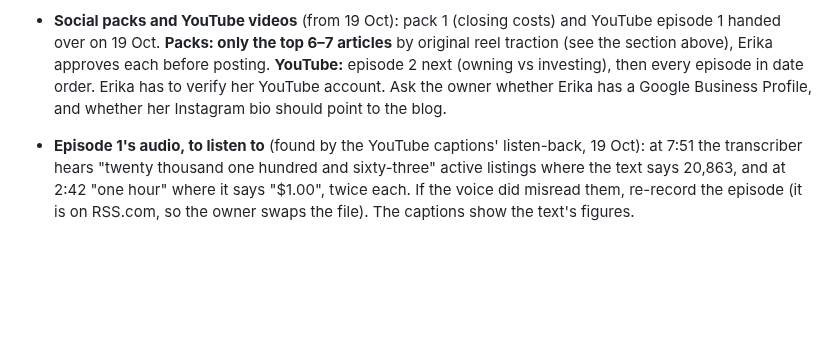
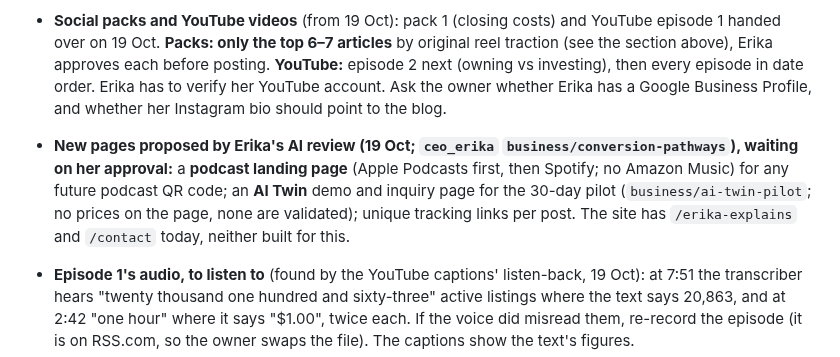
Before and after one commit to ptoayyazsharif/Erika_website, a Markdown page: CLAUDE.md, the part around the change. Rendered like a GitHub page; blank space fills up the shorter version.

```diff
--- a/CLAUDE.md
+++ b/CLAUDE.md
@@ -587,6 +587,11 @@ shipped article in `posts.php`, check whether the admin has saved one (the
   next (owning vs investing), then every episode in date order. Erika has to verify her YouTube
   account. Ask the owner whether Erika has a
   Google Business Profile, and whether her Instagram bio should point to the blog.
+- **New pages proposed by Erika's AI review (19 Oct; `ceo_erika` `business/conversion-pathways`),
+  waiting on her approval:** a **podcast landing page** (Apple Podcasts first, then Spotify; no
+  Amazon Music) for any future podcast QR code; an **AI Twin** demo and inquiry page for the 30-day
+  pilot (`business/ai-twin-pilot`; no prices on the page, none are validated); unique tracking links
+  per post. The site has `/erika-explains` and `/contact` today, neither built for this.
 - **Episode 1's audio, to listen to** (found by the YouTube captions' listen-back, 19 Oct):
   at 7:51 the transcriber hears "twenty thousand one hundred and sixty-three" active listings
   where the text says 20,863, and at 2:42 "one hour" where it says "$1.00", twice each. If the
```
Also changed, not shown: SESSION-LOG.md (+9 -0 lines).
